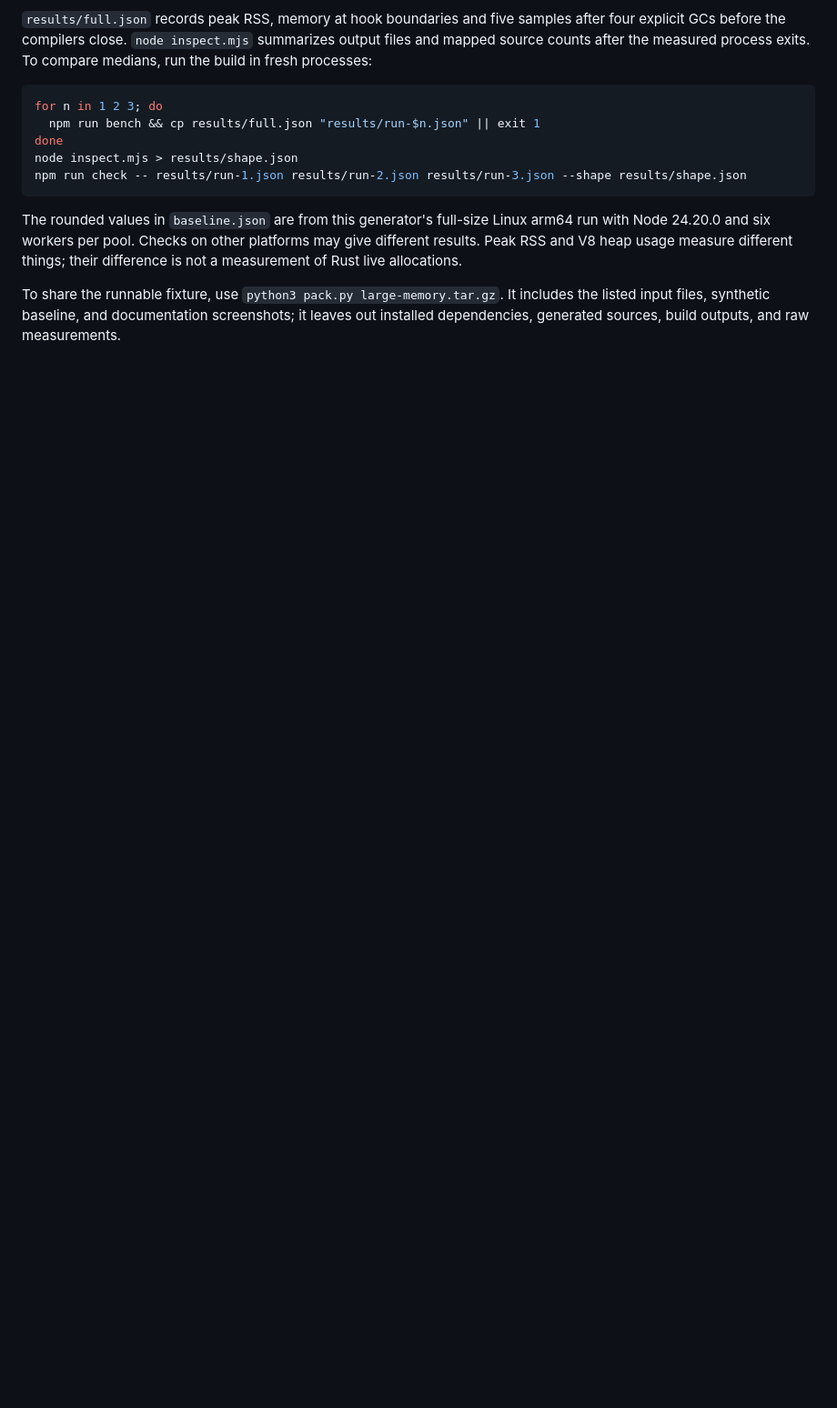
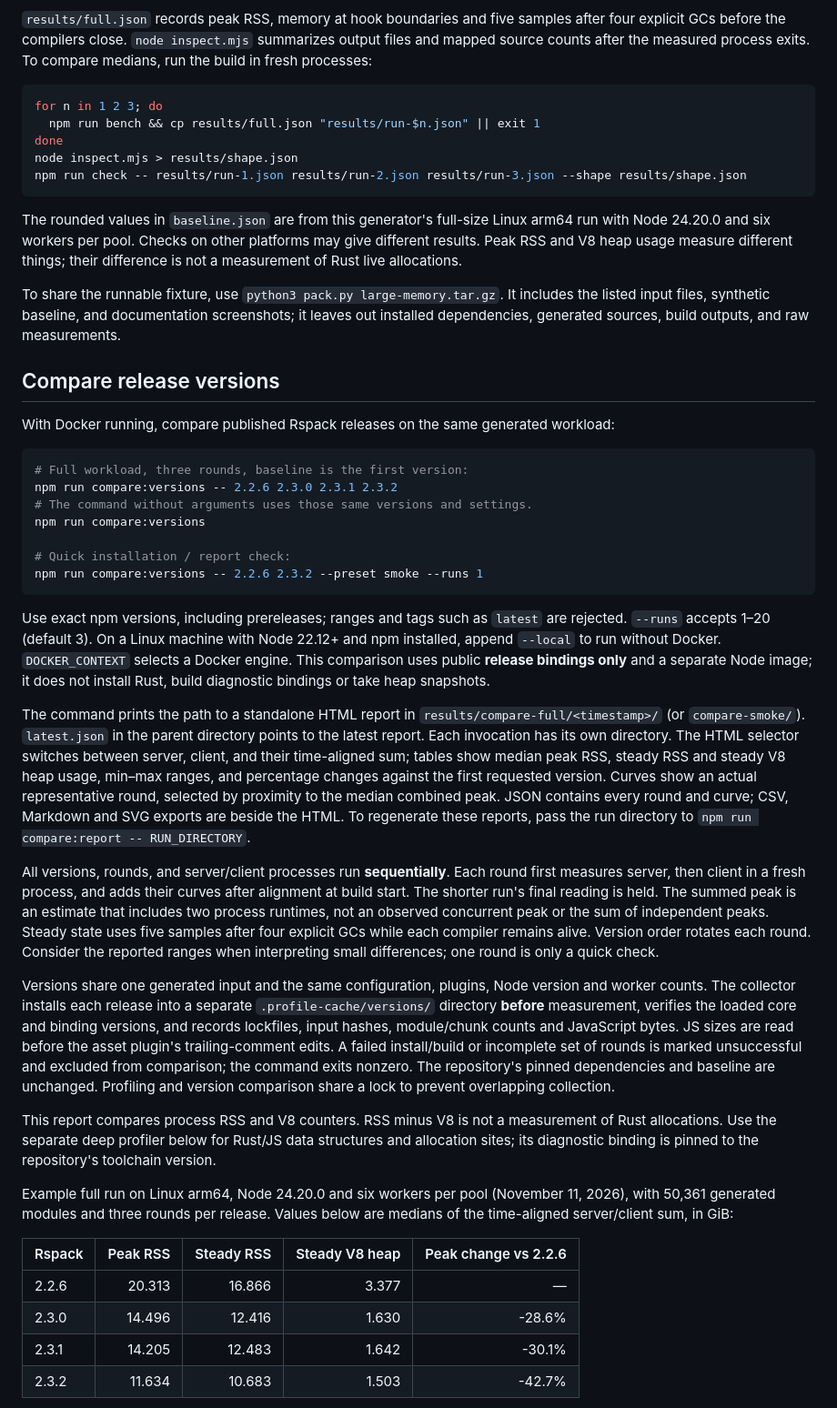
Before and after one commit to rstackjs/rspack-large-memory-bench, a Markdown page: README.md, the part around one of its changes. Shown at 91% size. GitHub-like rendering; blank space fills up the shorter version.

````diff
--- a/README.md
+++ b/README.md
@@ -26,3 +26,37 @@ npm run check -- results/run-1.json results/run-2.json results/run-3.json --shap
 The rounded values in `baseline.json` are from this generator's full-size Linux arm64 run with Node 24.20.0 and six workers per pool. Checks on other platforms may give different results. Peak RSS and V8 heap usage measure different things; their difference is not a measurement of Rust live allocations.
 
 To share the runnable fixture, use `python3 pack.py large-memory.tar.gz`. It includes the listed input files, synthetic baseline, and documentation screenshots; it leaves out installed dependencies, generated sources, build outputs, and raw measurements.
+
+## Compare release versions
+
+With Docker running, compare published Rspack releases on the same generated workload:
+
+```sh
+# Full workload, three rounds, baseline is the first version:
+npm run compare:versions -- 2.2.6 2.3.0 2.3.1 2.3.2
+# The command without arguments uses those same versions and settings.
+npm run compare:versions
+
+# Quick installation / report check:
+npm run compare:versions -- 2.2.6 2.3.2 --preset smoke --runs 1
+```
+
+Use exact npm versions, including prereleases; ranges and tags such as `latest` are rejected. `--runs` accepts 1–20 (default 3). On a Linux machine with Node 22.12+ and npm installed, append `--local` to run without Docker. `DOCKER_CONTEXT` selects a Docker engine. This comparison uses public **release bindings only** and a separate Node image; it does not install Rust, build diagnostic bindings or take heap snapshots.
+
+The command prints the path to a standalone HTML report in `results/compare-full/<timestamp>/` (or `compare-smoke/`). `latest.json` in the parent directory points to the latest report. Each invocation has its own directory. The HTML selector switches between server, client, and their time-aligned sum; tables show median peak RSS, steady RSS and steady V8 heap usage, min–max ranges, and percentage changes against the first requested version. Curves show an actual representative round, selected by proximity to the median combined peak. JSON contains every round and curve; CSV, Markdown and SVG exports are beside the HTML. To regenerate these reports, pass the run directory to `npm run compare:report -- RUN_DIRECTORY`.
+
+All versions, rounds, and server/client processes run **sequentially**. Each round first measures server, then client in a fresh process, and adds their curves after alignment at build start. The shorter run's final reading is held. The summed peak is an estimate that includes two process runtimes, not an observed concurrent peak or the sum of independent peaks. Steady state uses five samples after four explicit GCs while each compiler remains alive. Version order rotates each round. Consider the reported ranges when interpreting small differences; one round is only a quick check.
+
+Versions share one generated input and the same configuration, plugins, Node version and worker counts. The collector installs each release into a separate `.profile-cache/versions/` directory **before** measurement, verifies the loaded core and binding versions, and records lockfiles, input hashes, module/chunk counts and JavaScript bytes. JS sizes are read before the asset plugin's trailing-comment edits. A failed install/build or incomplete set of rounds is marked unsuccessful and excluded from comparison; the command exits nonzero. The repository's pinned dependencies and baseline are unchanged. Profiling and version comparison share a lock to prevent overlapping collection.
+
+This report compares process RSS and V8 counters. RSS minus V8 is not a measurement of Rust allocations. Use the separate deep profiler below for Rust/JS data structures and allocation sites; its diagnostic binding is pinned to the repository's toolchain version.
+
+Example full run on Linux arm64, Node 24.20.0 and six workers per pool (November 11, 2026), with 50,361 generated modules and three rounds per release. Values below are medians of the time-aligned server/client sum, in GiB:
+
+| Rspack | Peak RSS | Steady RSS | Steady V8 heap | Peak change vs 2.2.6 |
+| --- | ---: | ---: | ---: | ---: |
+| 2.2.6 | 20.313 | 16.866 | 3.377 | — |
+| 2.3.0 | 14.496 | 12.416 | 1.630 | -28.6% |
+| 2.3.1 | 14.205 | 12.483 | 1.642 | -30.1% |
+| 2.3.2 | 11.634 | 10.683 | 1.503 | -42.7% |
+
````
Also changed, not shown: other parts of README.md (+3 -0 lines), docs/version-comparison.jpg (added), 12 other files.
